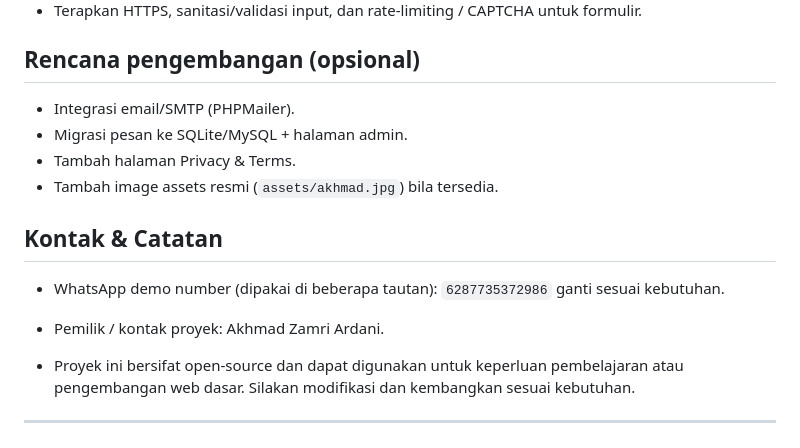
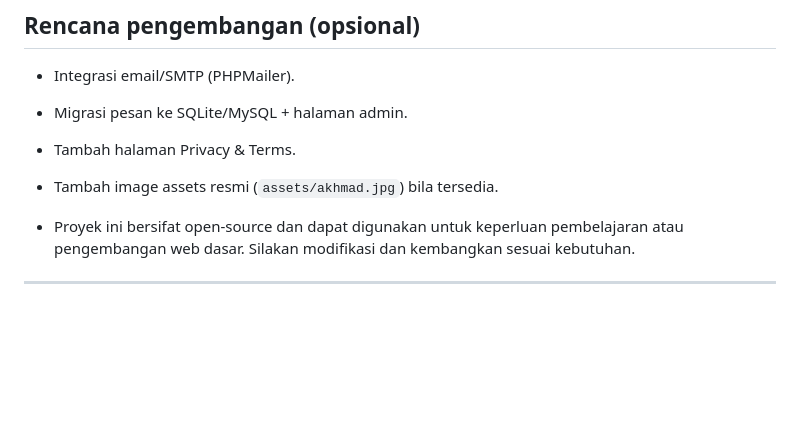
Before and after one commit to kebabresing/suebcloud, a Markdown page: README.md, the part around the change. Drawn GitHub-style; blank space fills up the shorter version.

```diff
--- a/README.md
+++ b/README.md
@@ -80,9 +80,6 @@ Saat form berhasil submit, pesan akan ditambahkan ke `messages.txt` di folder pr
 - Tambah halaman Privacy & Terms.
 - Tambah image assets resmi (`assets/akhmad.jpg`) bila tersedia.
 
-## Kontak & Catatan
-- WhatsApp demo number (dipakai di beberapa tautan): `6287735372986`  ganti sesuai kebutuhan.
-- Pemilik / kontak proyek: Akhmad Zamri Ardani.
 
 - Proyek ini bersifat open-source dan dapat digunakan untuk keperluan pembelajaran atau pengembangan web dasar.
 Silakan modifikasi dan kembangkan sesuai kebutuhan.
```
